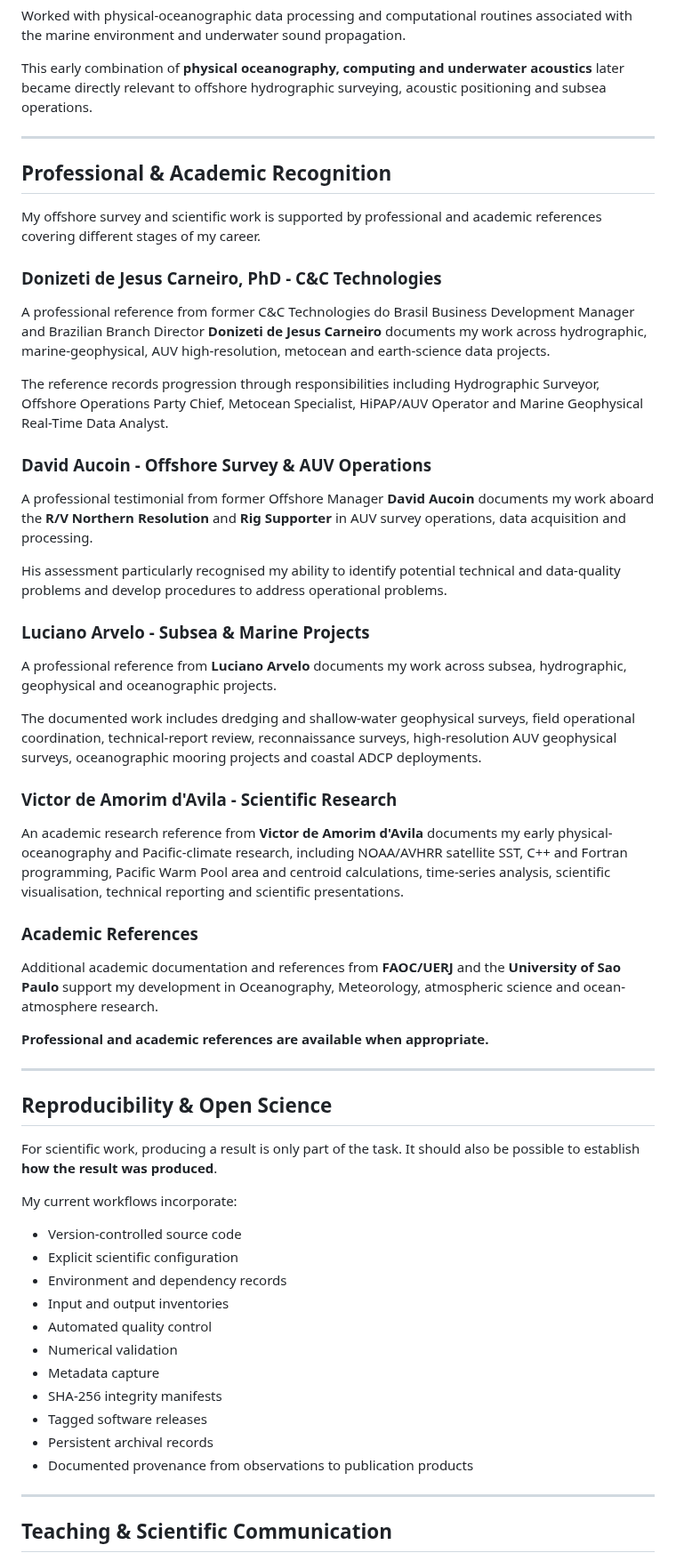
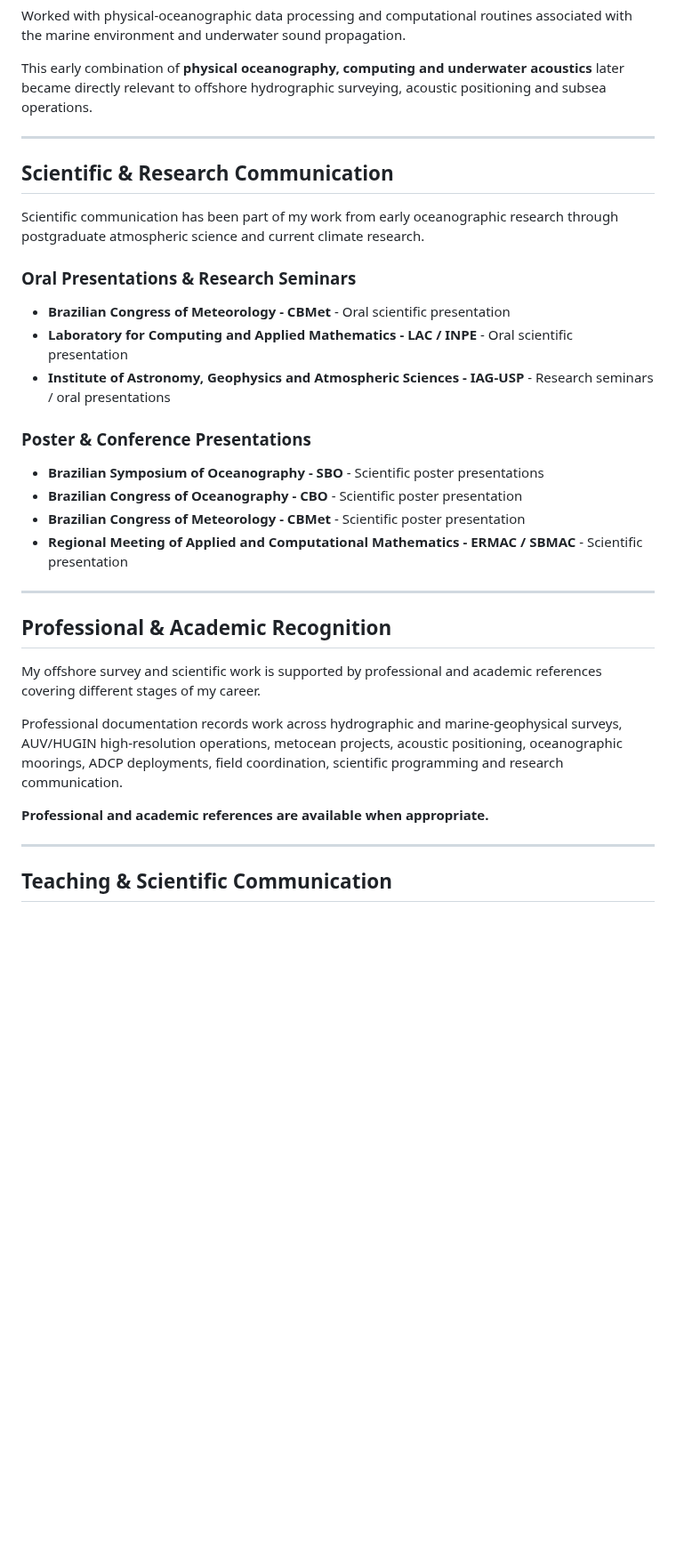
Before and after one commit to blackbeltbjj/blackbeltbjj, a Markdown page: README.md, the part around one of its changes. Shown at 89% size. Rendered like a GitHub page; blank space fills up the shorter version.

```diff
--- a/README.md
+++ b/README.md
@@ -510,57 +469,32 @@ This early combination of **physical oceanography, computing and underwater acou
 
 ---
 
+## Scientific & Research Communication
+
+Scientific communication has been part of my work from early oceanographic research through postgraduate atmospheric science and current climate research.
+
+### Oral Presentations & Research Seminars
+
+- **Brazilian Congress of Meteorology - CBMet** - Oral scientific presentation
+- **Laboratory for Computing and Applied Mathematics - LAC / INPE** - Oral scientific presentation
+- **Institute of Astronomy, Geophysics and Atmospheric Sciences - IAG-USP** - Research seminars / oral presentations
+
+### Poster & Conference Presentations
+
+- **Brazilian Symposium of Oceanography - SBO** - Scientific poster presentations
+- **Brazilian Congress of Oceanography - CBO** - Scientific poster presentation
+- **Brazilian Congress of Meteorology - CBMet** - Scientific poster presentation
+- **Regional Meeting of Applied and Computational Mathematics - ERMAC / SBMAC** - Scientific presentation
+
+---
+
 ## Professional & Academic Recognition
 
 My offshore survey and scientific work is supported by professional and academic references covering different stages of my career.
 
-### Donizeti de Jesus Carneiro, PhD - C&C Technologies
-
-A professional reference from former C&C Technologies do Brasil Business Development Manager and Brazilian Branch Director **Donizeti de Jesus Carneiro** documents my work across hydrographic, marine-geophysical, AUV high-resolution, metocean and earth-science data projects.
-
-The reference records progression through responsibilities including Hydrographic Surveyor, Offshore Operations Party Chief, Metocean Specialist, HiPAP/AUV Operator and Marine Geophysical Real-Time Data Analyst.
-
-### David Aucoin - Offshore Survey & AUV Operations
-
-A professional testimonial from former Offshore Manager **David Aucoin** documents my work aboard the **R/V Northern Resolution** and **Rig Supporter** in AUV survey operations, data acquisition and processing.
-
-His assessment particularly recognised my ability to identify potential technical and data-quality problems and develop procedures to address operational problems.
-
-### Luciano Arvelo - Subsea & Marine Projects
-
-A professional reference from **Luciano Arvelo** documents my work across subsea, hydrographic, geophysical and oceanographic projects.
-
-The documented work includes dredging and shallow-water geophysical surveys, field operational coordination, technical-report review, reconnaissance surveys, high-resolution AUV geophysical surveys, oceanographic mooring projects and coastal ADCP deployments.
-
-### Victor de Amorim d'Avila - Scientific Research
-
-An academic research reference from **Victor de Amorim d'Avila** documents my early physical-oceanography and Pacific-climate research, including NOAA/AVHRR satellite SST, C++ and Fortran programming, Pacific Warm Pool area and centroid calculations, time-series analysis, scientific visualisation, technical reporting and scientific presentations.
-
-### Academic References
-
-Additional academic documentation and references from **FAOC/UERJ** and the **University of Sao Paulo** support my development in Oceanography, Meteorology, atmospheric science and ocean-atmosphere research.
+Professional documentation records work across hydrographic and marine-geophysical surveys, AUV/HUGIN high-resolution operations, metocean projects, acoustic positioning, oceanographic moorings, ADCP deployments, field coordination, scientific programming and research communication.
 
 **Professional and academic references are available when appropriate.**
-
----
-
-## Reproducibility & Open Science
-
-For scientific work, producing a result is only part of the task. It should also be possible to establish **how the result was produced**.
-
-My current workflows incorporate:
-
-- Version-controlled source code
-- Explicit scientific configuration
-- Environment and dependency records
-- Input and output inventories
-- Automated quality control
-- Numerical validation
-- Metadata capture
-- SHA-256 integrity manifests
-- Tagged software releases
-- Persistent archival records
-- Documented provenance from observations to publication products
 
 ---
 
```
Also changed, not shown: other parts of README.md (+86 -129 lines), images/southern_ocean_observational_analysis.png (added).
